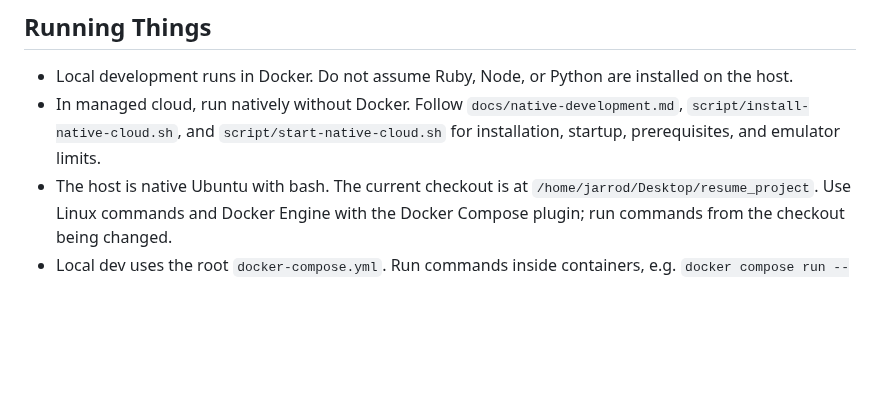
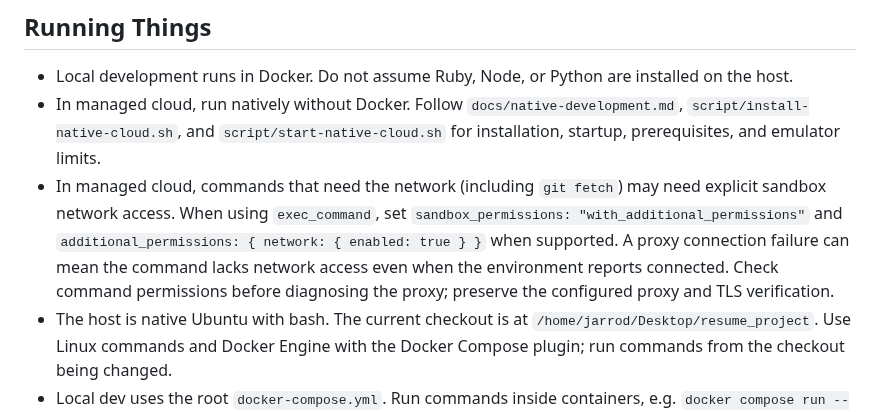
Before and after one commit to JarrodNB/resume_project, a Markdown page: AGENTS.md, the part around the change. GitHub-like rendering; blank space fills up the shorter version.

Commit message:
docs: explain managed cloud sandbox network access

```diff
--- a/AGENTS.md
+++ b/AGENTS.md
@@ -113,6 +113,13 @@ keep headers accurate as behavior changes, and avoid a repository-wide header re
 - In managed cloud, run natively without Docker. Follow `docs/native-development.md`,
   `script/install-native-cloud.sh`, and `script/start-native-cloud.sh` for installation,
   startup, prerequisites, and emulator limits.
+- In managed cloud, commands that need the network (including `git fetch`) may need
+  explicit sandbox network access. When using `exec_command`, set
+  `sandbox_permissions: "with_additional_permissions"` and
+  `additional_permissions: { network: { enabled: true } }` when supported.
+  A proxy connection failure can mean the command lacks network access even when
+  the environment reports connected. Check command permissions before diagnosing
+  the proxy; preserve the configured proxy and TLS verification.
 - The host is native Ubuntu with bash. The current checkout is at
   `/home/jarrod/Desktop/resume_project`. Use Linux commands and Docker Engine with the
   Docker Compose plugin; run commands from the checkout being changed.
```
